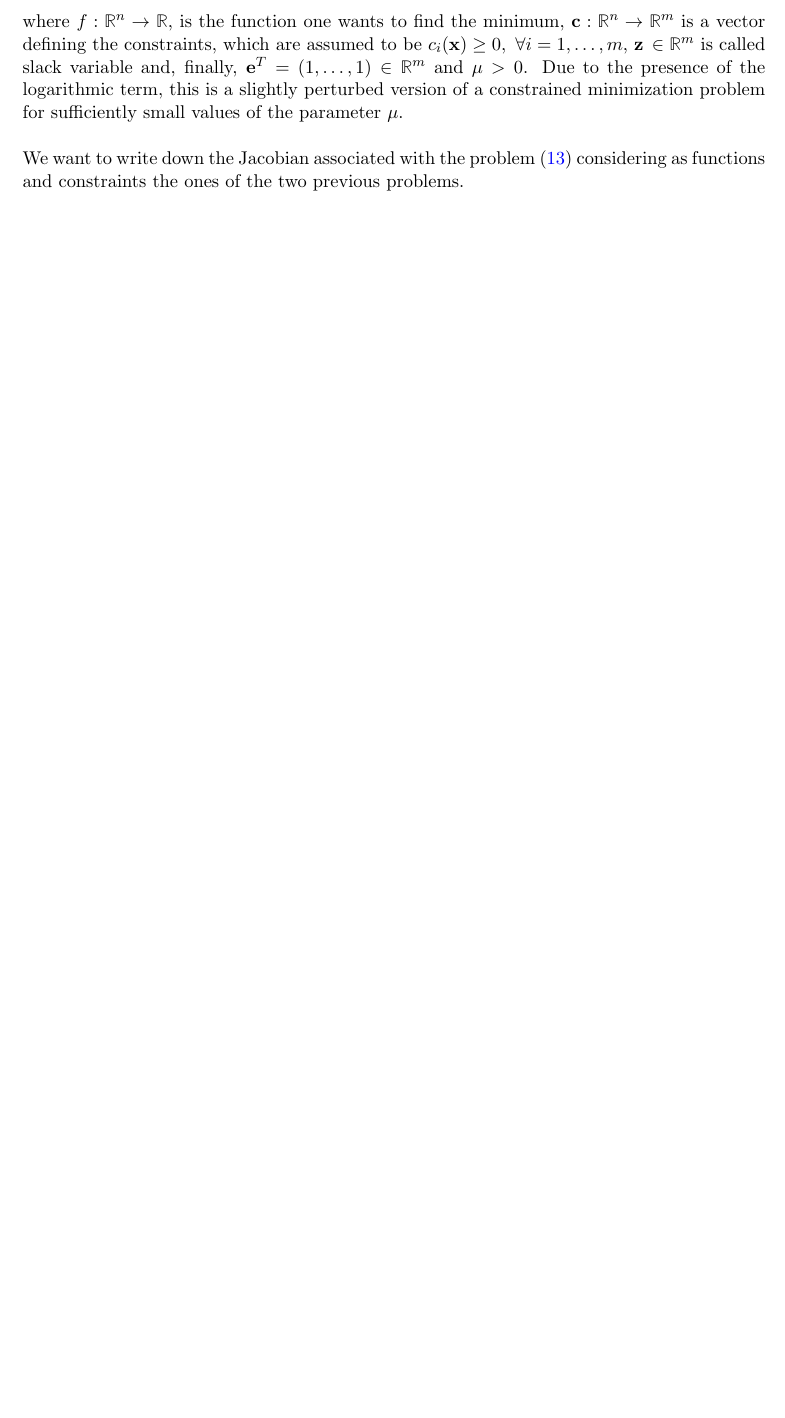
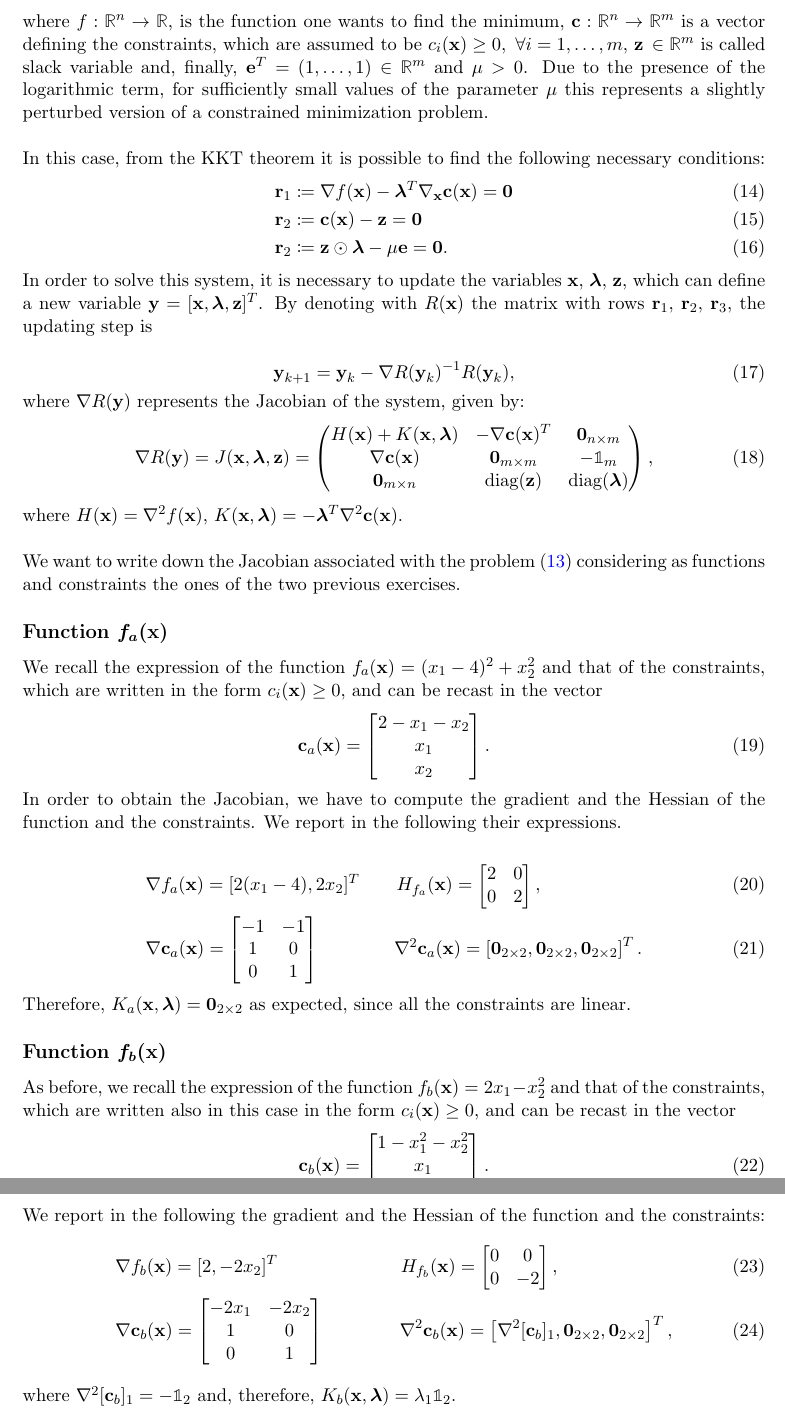
Before and after one commit to nunziacerrato/Numerical_Analysis_Optimization, a LaTeX document (Project_5_latex/Project_5.tex): part of page 5 of 5 before the commit and two parts of pages 5 and 6 of 6 after it, the two joined at a grey line, cut so that both start at the same text, the shorter picture padded with empty space. Compiled offline with pdfLaTeX.

Commit message:
exercise 3 added

```diff
--- a/Project_5_latex/Project_5.tex
+++ b/Project_5_latex/Project_5.tex
@@ -196,14 +196,79 @@ Consider the problem
 	\min f(\textbf{x}) - \mu \textbf{e}^{T}\log(\textbf{z}) \quad \text{s.t.} \quad \textbf{c}(\textbf{x})- \textbf{z} = \textbf{0},
 	\label{eq:pert_min_prob}
 \end{equation}
-where $f : \R^{n} \rightarrow \R$, is the function one wants to find the minimum, $\textbf{c} : \R^{n} \rightarrow \R^{m}$ is a vector defining the constraints, which are assumed to be $c_{i}(\textbf{x})\ge0, \ \forall i=1,\dots,m$, $\textbf{z}\, \in \R^{m}$ is called slack variable and, finally, $\textbf{e}^{T}=(1,\dots,1)\in \R^{m}$ and $\mu>0$. Due to the presence of the logarithmic term, this is a slightly perturbed version of a constrained minimization problem for sufficiently small values of the parameter $\mu$.\\
+where $f : \R^{n} \rightarrow \R$, is the function one wants to find the minimum, $\textbf{c} : \R^{n} \rightarrow \R^{m}$ is a vector defining the constraints, which are assumed to be $c_{i}(\textbf{x})\ge0, \ \forall i=1,\dots,m$, $\textbf{z}\, \in \R^{m}$ is called slack variable and, finally, $\textbf{e}^{T}=(1,\dots,1)\in \R^{m}$ and $\mu>0$. Due to the presence of the logarithmic term, for sufficiently small values of the parameter $\mu$ this represents a slightly perturbed version of a constrained minimization problem.\\
 
-\noindent We want to write down the Jacobian associated with the problem \eqref{eq:pert_min_prob} considering as functions and constraints the ones of the two previous problems.
+\noindent In this case, from the KKT theorem it is possible to find the following necessary conditions:
+\begin{align}
+	& \textbf{r}_{1} \coloneqq \nabla f(\textbf{x}) - \boldsymbol{\lambda}^{T}\nabla_{\textbf{x}}\textbf{c}(\textbf{x}) = \textbf{0} \\
+	& \textbf{r}_{2} \coloneqq \textbf{c}(\textbf{x}) - \textbf{z} = \textbf{0} \\
+	& \textbf{r}_{2} \coloneqq \textbf{z} \odot  \boldsymbol{\lambda} - \mu \textbf{e} = \textbf{0}.
+\end{align}
+In order to solve this system, it is necessary to update the variables $\textbf{x}$, $\boldsymbol{\lambda}$, $\textbf{z}$, which can define a new variable $\textbf{y} = [\textbf{x}, \boldsymbol{\lambda}, \textbf{z}]^{T}$. By denoting with $R(\textbf{x})$ the matrix with rows $\textbf{r}_{1}$, $\textbf{r}_{2}$, $\textbf{r}_{3}$, the updating step is
 
+\begin{equation}
+	\textbf{y}_{k+1} = \textbf{y}_{k} - \nabla R(\textbf{y}_{k})^{-1} R(\textbf{y}_{k}),
+\end{equation}
+where $\nabla R(\textbf{y})$ represents the Jacobian of the system, given by:
+\begin{equation}
+	\nabla R(\textbf{y}) = J(\textbf{x}, \boldsymbol{\lambda},\textbf{z}) =
+	\begin{pmatrix}
+		H(\textbf{x}) + K(\textbf{x}, \boldsymbol{\lambda}) & -\nabla\textbf{c}(\textbf{x})^{T} & \textbf{0}_{n\times m}\\
+		\nabla\textbf{c}(\textbf{x}) & \textbf{0}_{m\times m} & -\mathbb{1}_{m}\\
+		\textbf{0}_{m\times n} & \text{diag}(\textbf{z}) & \text{diag}(\boldsymbol{\lambda})
+	\end{pmatrix},
+\end{equation}
+where $H(\textbf{x}) = \nabla^{2}f(\textbf{x})$, $K(\textbf{x},\boldsymbol{\lambda})=-\boldsymbol{\lambda}^{T}\nabla^{2}\textbf{c}(\textbf{x})$.\\
 
+\noindent We want to write down the Jacobian associated with the problem \eqref{eq:pert_min_prob} considering as functions and constraints the ones of the two previous exercises.
 
+\subsection*{Function $\boldmath{f_{a}}(\textbf{x})$}
+We recall the expression of the function $f_{a}(\textbf{x}) = (x_{1}-4)^2 + x_{2}^{2}$ and that of the constraints, which are written in the form $c_{i}(\textbf{x})\ge0$, and can be recast in the vector
+\begin{equation}
+	\textbf{c}_{a}(\textbf{x}) =
+	\begin{bmatrix}
+		2 -x_{1} - x_2\\
+		x_1\\
+		x_2
+	\end{bmatrix}.
+\end{equation}
+In order to obtain the Jacobian, we have to compute the gradient and the Hessian of the function and the constraints. We report in the following their expressions.
 
-
+\begin{align}
+	& \nabla f_{a}(\textbf{x}) = [2(x_{1}-4),2x_{2}]^{T} \qquad H_{f_{a}}(\textbf{x}) = \begin{bmatrix}
+		2 & 0 \\
+		0 & 2
+	\end{bmatrix}, \\
+	& \nabla \textbf{c}_{a}(\textbf{x}) = \begin{bmatrix}
+		-1 & - 1\\
+		1 & 0 \\
+		0 & 1
+	\end{bmatrix} \qquad \qquad \nabla^{2}{\textbf{c}_{a}}(\textbf{x}) =  \left[\textbf{0}_{2\times2},\textbf{0}_{2\times2},\textbf{0}_{2\times2}\right]^{T}.
+\end{align}
+Therefore, $K_{a}(\textbf{x},\boldsymbol{\lambda})=\textbf{0}_{2\times 2}$ as expected, since all the constraints are linear.
+\subsection*{Function $\boldmath{f_{b}}(\textbf{x})$}
+As before, we recall the expression of the function $f_{b}(\textbf{x}) = 2x_{1} - x_{2}^{2}$ and that of the constraints, which are written also in this case in the form $c_{i}(\textbf{x})\ge0$, and can be recast in the vector
+\begin{equation}
+	\textbf{c}_{b}(\textbf{x}) =
+	\begin{bmatrix}
+		1 -x_{1}^{2} - x_2^{2}\\
+		x_1\\
+		x_2
+	\end{bmatrix}.
+\end{equation}
+We report in the following the gradient and the Hessian of the function and the constraints:
+\begin{align}
+	& \nabla f_{b}(\textbf{x}) = [2, -2x_{2}]^{T} \qquad \qquad \qquad \ \ H_{f_{b}}(\textbf{x}) = \begin{bmatrix}
+		0 & 0 \\
+		0 & -2
+	\end{bmatrix}, \\
+	& \nabla \textbf{c}_{b}(\textbf{x}) = \begin{bmatrix}
+		-2x_{1} & - 2x_{2}\\
+		1 & 0 \\
+		0 & 1
+	\end{bmatrix} \qquad \qquad \nabla^{2}{\textbf{c}_{b}}(\textbf{x}) =  \left[\nabla^{2}[\textbf{c}_{b}]_{1},\textbf{0}_{2\times2},\textbf{0}_{2\times2}\right]^{T},
+\end{align}
+where $\nabla^{2}[\textbf{c}_{b}]_{1} = -\mathbb{1}_{2}$ and, therefore, $K_{b}(\textbf{x},\boldsymbol{\lambda})=\lambda_{1}\mathbb{1}_{2}$.
 %
 %
 %
```
Also changed, not shown: Project_5_latex/Project_5.pdf, Project_5_latex/Project_5.tex (8 more changed lines), 2 other files.
